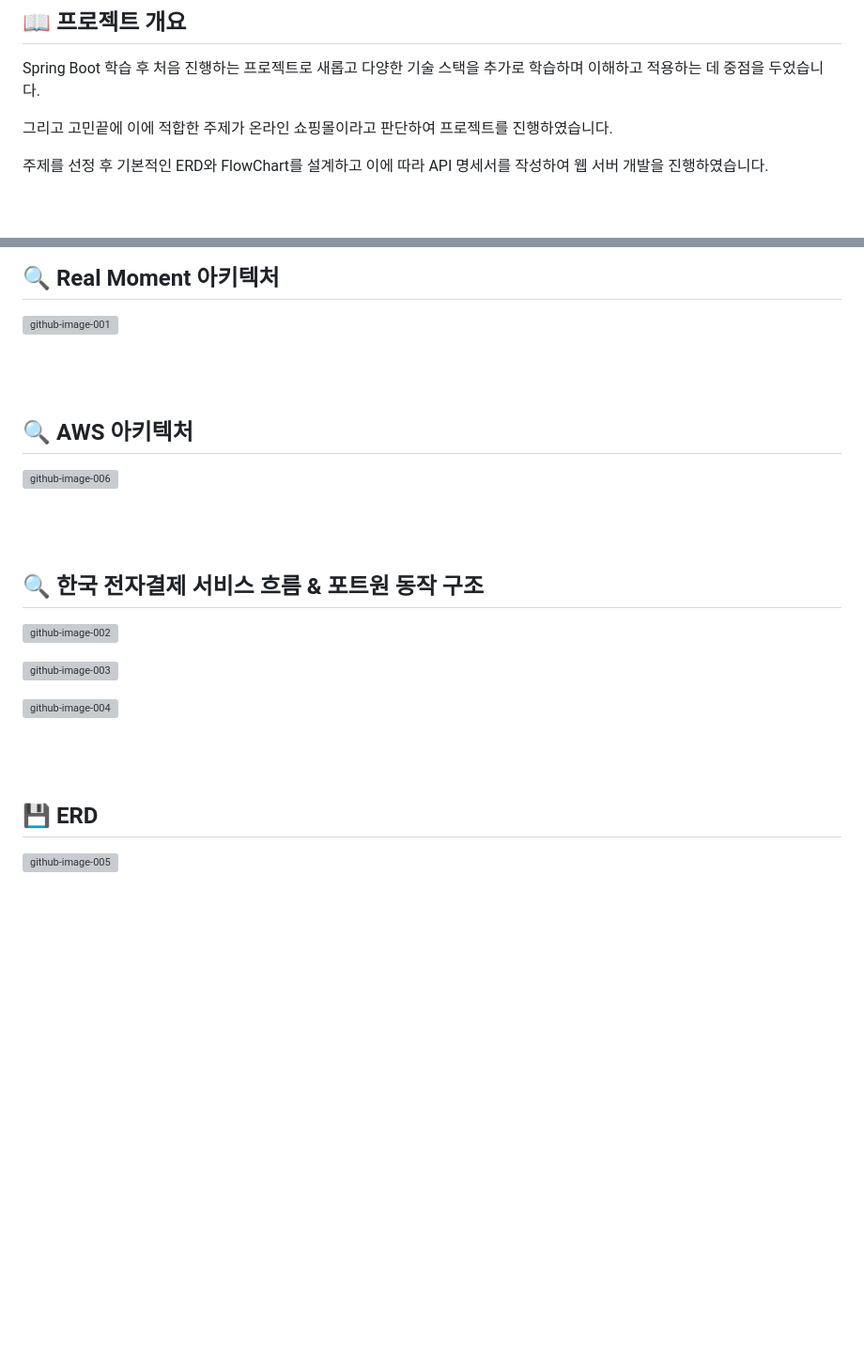
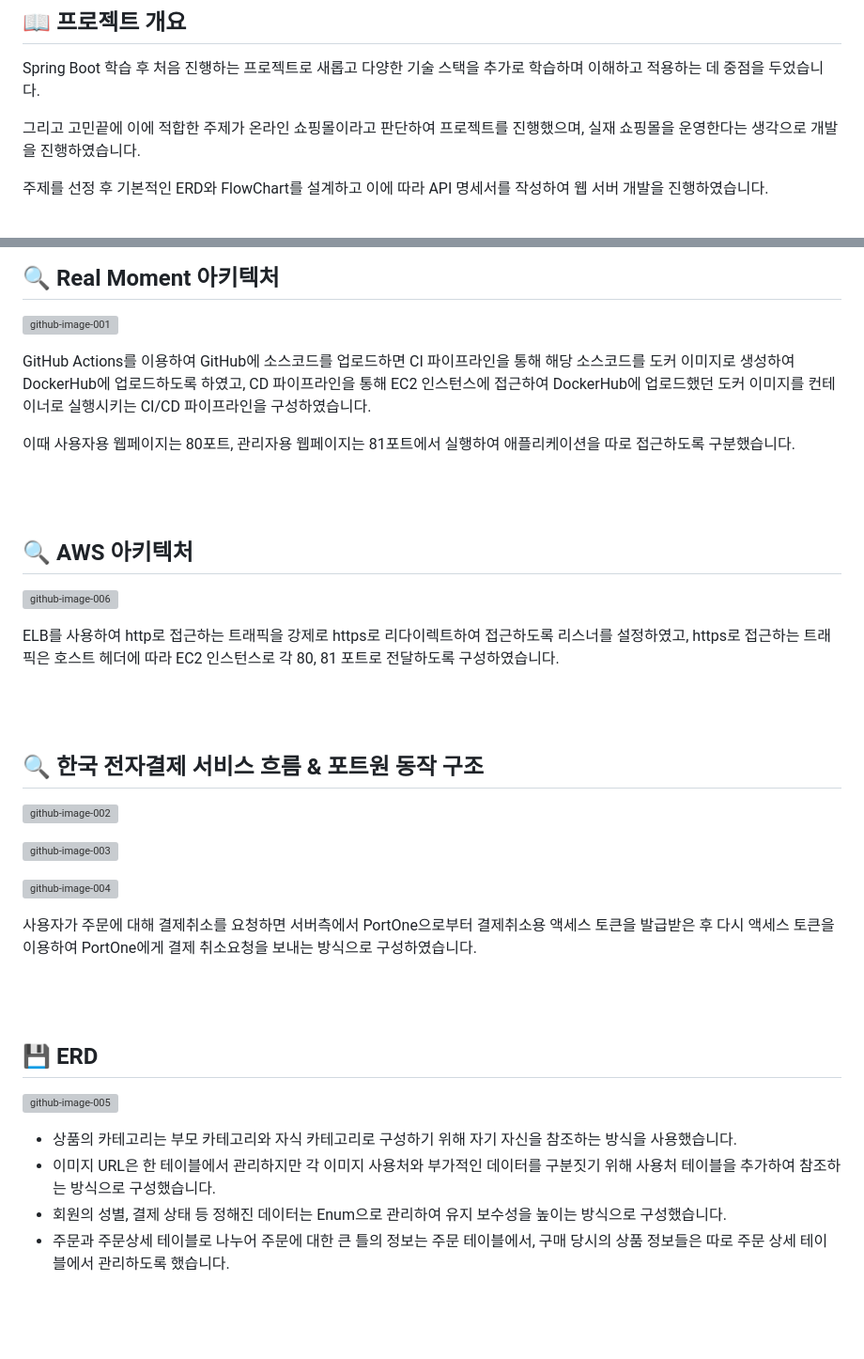
Before and after one commit to A-nijy/Real-Moment, a Markdown page: README.md, 2 parts joined by grey strips. Shown at 94% size. Drawn GitHub-style; blank space fills up the shorter version; grey boxes are pictures that could not be loaded.

```diff
--- a/README.md
+++ b/README.md
@@ -13,7 +13,8 @@ Real Moment 는 화장품을 판매하는 온라인 쇼핑몰입니다.
 
 Spring Boot 학습 후 처음 진행하는 프로젝트로 새롭고 다양한 기술 스택을 추가로 학습하며 이해하고 적용하는 데 중점을 두었습니다.
 
-그리고 고민끝에 이에 적합한 주제가 온라인 쇼핑몰이라고 판단하여 프로젝트를 진행하였습니다.
+그리고 고민끝에 이에 적합한 주제가 온라인 쇼핑몰이라고 판단하여 프로젝트를 진행했으며,
+실재 쇼핑몰을 운영한다는 생각으로 개발을 진행하였습니다.
 
 주제를 선정 후 기본적인 ERD와 FlowChart를 설계하고 이에 따라 API 명세서를 작성하여 웹 서버 개발을 진행하였습니다.
 
@@ -94,12 +95,22 @@ Spring Boot 학습 후 처음 진행하는 프로젝트로 새롭고 다양한
 
 ![github-image-001](https://github.com/A-nijy/Real-Moment/assets/150596887/22de766b-a1e8-4469-a18e-d3a177bb4b64)
 
+GitHub Actions를 이용하여 GitHub에 소스코드를 업로드하면
+CI 파이프라인을 통해 해당 소스코드를 도커 이미지로 생성하여 DockerHub에 업로드하도록 하였고,
+CD 파이프라인을 통해 EC2 인스턴스에 접근하여 DockerHub에 업로드했던 도커 이미지를 컨테이너로 실행시키는
+CI/CD 파이프라인을 구성하였습니다.
+
+이때 사용자용 웹페이지는 80포트, 관리자용 웹페이지는 81포트에서 실행하여 애플리케이션을 따로 접근하도록 구분했습니다.
+
 <br>
 <br>
 
 ## :mag: AWS 아키텍처
 
 ![github-image-006](https://github.com/A-nijy/Real-Moment/assets/150596887/b9bd35d4-201f-435e-8af6-0daabadd1cb6)
+
+ELB를 사용하여 http로 접근하는 트래픽을 강제로 https로 리다이렉트하여 접근하도록 리스너를 설정하였고,
+https로 접근하는 트래픽은 호스트 헤더에 따라 EC2 인스턴스로 각 80, 81 포트로 전달하도록 구성하였습니다.
 
 <br>
 <br>
@@ -112,12 +123,21 @@ Spring Boot 학습 후 처음 진행하는 프로젝트로 새롭고 다양한
 
 ![github-image-004](https://github.com/A-nijy/Real-Moment/assets/150596887/6a3197d4-13c0-4824-bd7e-ebaa090e9694)
 
+사용자가 주문에 대해 결제취소를 요청하면
+서버측에서 PortOne으로부터 결제취소용 액세스 토큰을 발급받은 후
+다시 액세스 토큰을 이용하여 PortOne에게 결제 취소요청을 보내는 방식으로 구성하였습니다.
+
 <br>
 <br>
 
 ## :floppy_disk: ERD
 
 ![github-image-005](https://github.com/A-nijy/Real-Moment/assets/150596887/ee23822d-79c4-4fd0-a791-4ef0daa15b54)
+
+- 상품의 카테고리는 부모 카테고리와 자식 카테고리로 구성하기 위해 자기 자신을 참조하는 방식을 사용했습니다.
+- 이미지 URL은 한 테이블에서 관리하지만 각 이미지 사용처와 부가적인 데이터를 구분짓기 위해 사용처 테이블을 추가하여 참조하는 방식으로 구성했습니다.
+- 회원의 성별, 결제 상태 등 정해진 데이터는 Enum으로 관리하여 유지 보수성을 높이는 방식으로 구성했습니다.
+- 주문과 주문상세 테이블로 나누어 주문에 대한 큰 틀의 정보는 주문 테이블에서, 구매 당시의 상품 정보들은 따로 주문 상세 테이블에서 관리하도록 했습니다.
 
 <br>
 <br>
```
Also changed, not shown: other parts of README.md (+25 -0 lines).
